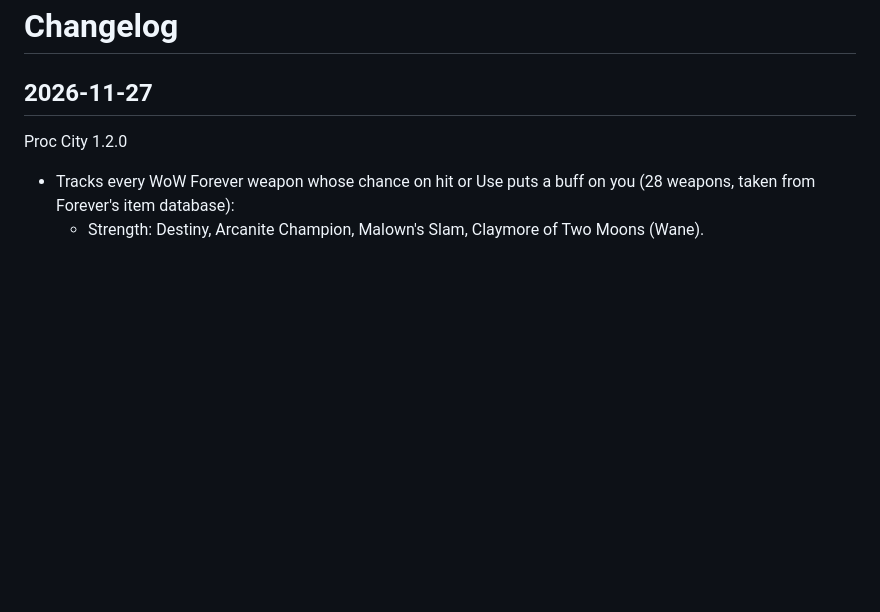
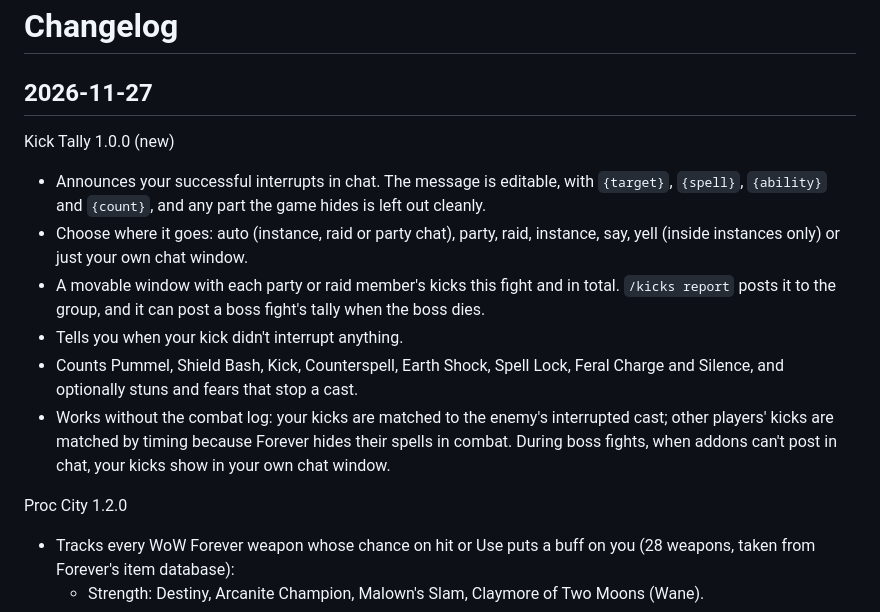
Before and after one commit to miff88/wow-forever-addons, a Markdown page: CHANGELOG.md, the part around the change. Drawn GitHub-style; blank space fills up the shorter version.

```diff
--- a/CHANGELOG.md
+++ b/CHANGELOG.md
@@ -1,6 +1,14 @@
 # Changelog
 
 ## 2026-11-27
+
+Kick Tally 1.0.0 (new)
+- Announces your successful interrupts in chat. The message is editable, with `{target}`, `{spell}`, `{ability}` and `{count}`, and any part the game hides is left out cleanly.
+- Choose where it goes: auto (instance, raid or party chat), party, raid, instance, say, yell (inside instances only) or just your own chat window.
+- A movable window with each party or raid member's kicks this fight and in total. `/kicks report` posts it to the group, and it can post a boss fight's tally when the boss dies.
+- Tells you when your kick didn't interrupt anything.
+- Counts Pummel, Shield Bash, Kick, Counterspell, Earth Shock, Spell Lock, Feral Charge and Silence, and optionally stuns and fears that stop a cast.
+- Works without the combat log: your kicks are matched to the enemy's interrupted cast; other players' kicks are matched by timing because Forever hides their spells in combat. During boss fights, when addons can't post in chat, your kicks show in your own chat window.
 
 Proc City 1.2.0
 - Tracks every WoW Forever weapon whose chance on hit or Use puts a buff on you (28 weapons, taken from Forever's item database):
```
Also changed, not shown: README.md (+12 -1 lines), curseforge/KickTally.md (added, +42 -0 lines), logos/KickTally.png (added), 8 other files.
